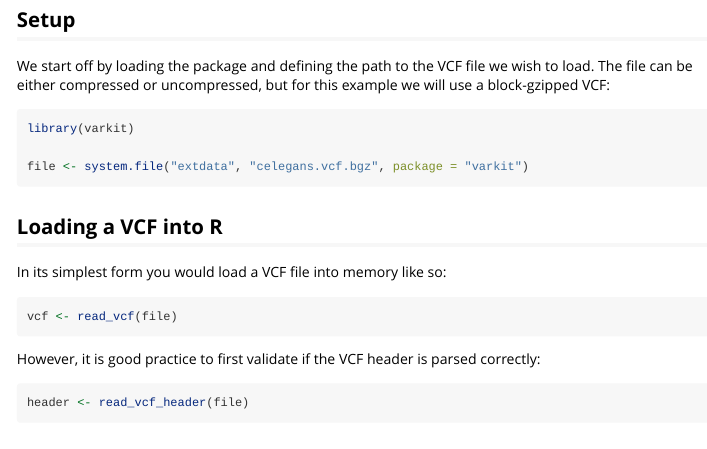
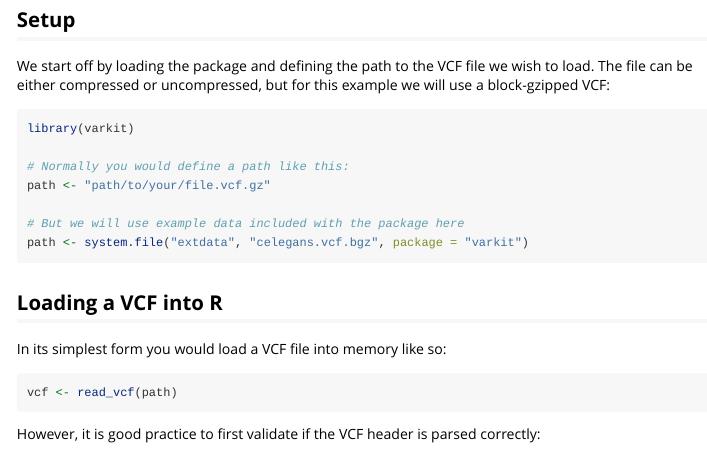
Before and after one commit to DennieTeMolder/VarKit, an R Markdown document (vignettes/varkit.Rmd): the page in a window 1100 px wide, from 120 px down. Rendered offline with R 4.5, knitr and Pandoc, with nearby package versions; some code elsewhere in the file could not run offline; long lines of code are wrapped.

Commit message:
Vignettes: add note about system.file() usage

````diff
--- a/vignettes/varkit.Rmd
+++ b/vignettes/varkit.Rmd
@@ -30,7 +30,11 @@ example we will use a block-gzipped VCF:
 ```{r setup}
 library(varkit)
 
-file <- system.file("extdata", "celegans.vcf.bgz", package = "varkit")
+# Normally you would define a path like this:
+path <- "path/to/your/file.vcf.gz"
+
+# But we will use example data included with the package here
+path <- system.file("extdata", "celegans.vcf.bgz", package = "varkit")
 ```
 
 ## Loading a VCF into R
@@ -38,13 +42,13 @@ file <- system.file("extdata", "celegans.vcf.bgz", package = "varkit")
 In its simplest form you would load a VCF file into memory like so:
 
 ```{r read_simple, eval = FALSE}
-vcf <- read_vcf(file)
+vcf <- read_vcf(path)
 ```
 
 However, it is good practice to first validate if the VCF header is parsed correctly:
 
 ```{r header}
-header <- read_vcf_header(file)
+header <- read_vcf_header(path)
 print(header)
 ```
 
````
Also changed, not shown: vignettes/varkit.Rmd (2 more changed lines).
